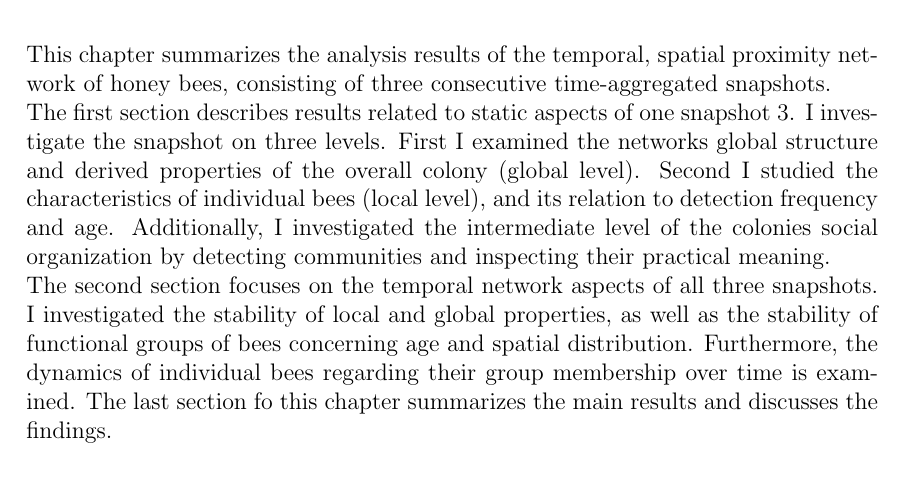
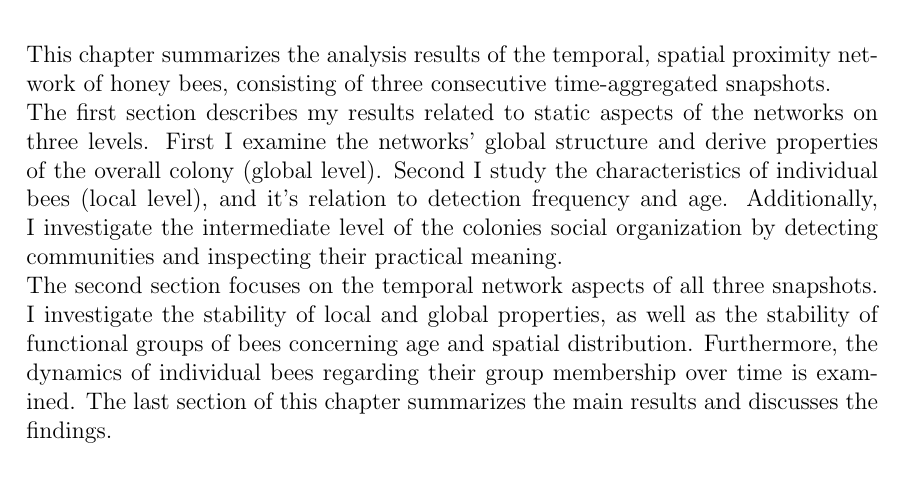
Before and after one commit to aschle/master-thesis, a LaTeX thesis (thesis_main.tex, which reads Chapters/Results.tex): part of page 31 of 66, cut so that both start at the same text. Compiled offline with pdfLaTeX.

Commit message:
intro res

```diff
--- a/Chapters/Results.tex
+++ b/Chapters/Results.tex
@@ -9,12 +9,12 @@
 %%%%%%%%%%%%%%%%%%%%%%%%%%%%%%%%%%%%%%%%%%%%%%%%%%%%%%%%%%%%%%%%%%%%%%%%%%%%%%%
 %%%%%%%%%%%%%%%%%%%%%%%%%%%%%%%%%%%%%%%%%%%%%%%%%%%%%%%%%%%%%%%%%%%%%%%%%%%%%%%
 This chapter summarizes the analysis results of the temporal, spatial proximity network of honey bees, consisting of three consecutive time-aggregated snapshots.\\
-The first section describes results related to static aspects of one snapshot~3.
-I investigate the snapshot on three levels. First I examined the networks global structure and derived properties of the overall colony (global level). Second I studied the characteristics of individual bees (local level), and its relation to detection frequency and age.
-Additionally, I investigated the intermediate level of the colonies social organization by detecting communities and inspecting their practical meaning.\\
+The first section describes my results related to static aspects of the networks on three levels.
+First I examine the networks' global structure and derive properties of the overall colony (global level). Second I study the characteristics of individual bees (local level), and it's relation to detection frequency and age.
+Additionally, I investigate the intermediate level of the colonies social organization by detecting communities and inspecting their practical meaning.\\
 The second section focuses on the temporal network aspects of all three snapshots.
-I investigated the stability of local and global properties, as well as the stability of functional groups of bees concerning age and spatial distribution. Furthermore, the dynamics of individual bees regarding their group membership over time is examined.
-The last section fo this chapter summarizes the main results and discusses the findings.
+I investigate the stability of local and global properties, as well as the stability of functional groups of bees concerning age and spatial distribution. Furthermore, the dynamics of individual bees regarding their group membership over time is examined.
+The last section of this chapter summarizes the main results and discusses the findings.
 
 \input{Chapters/Results/static.tex}
 \newpage
```
